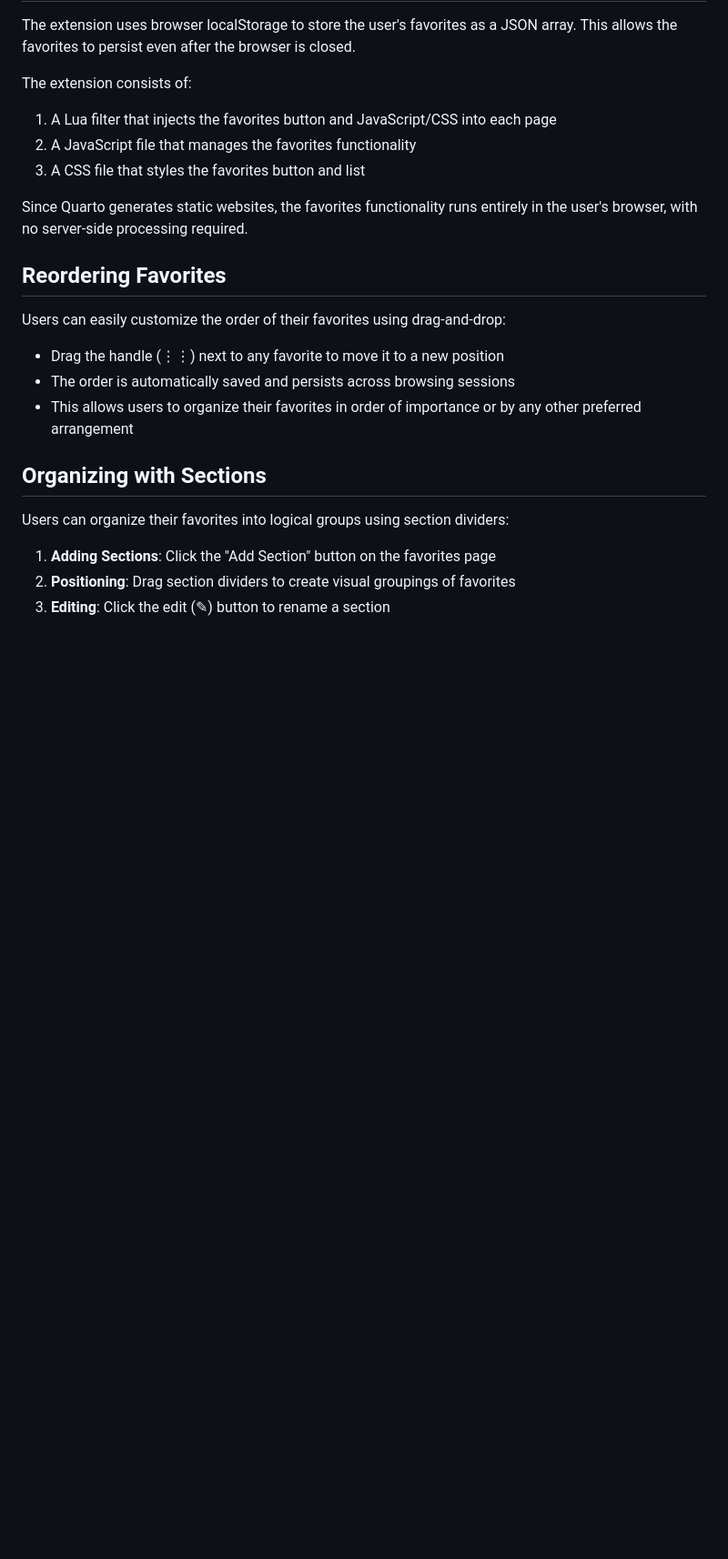
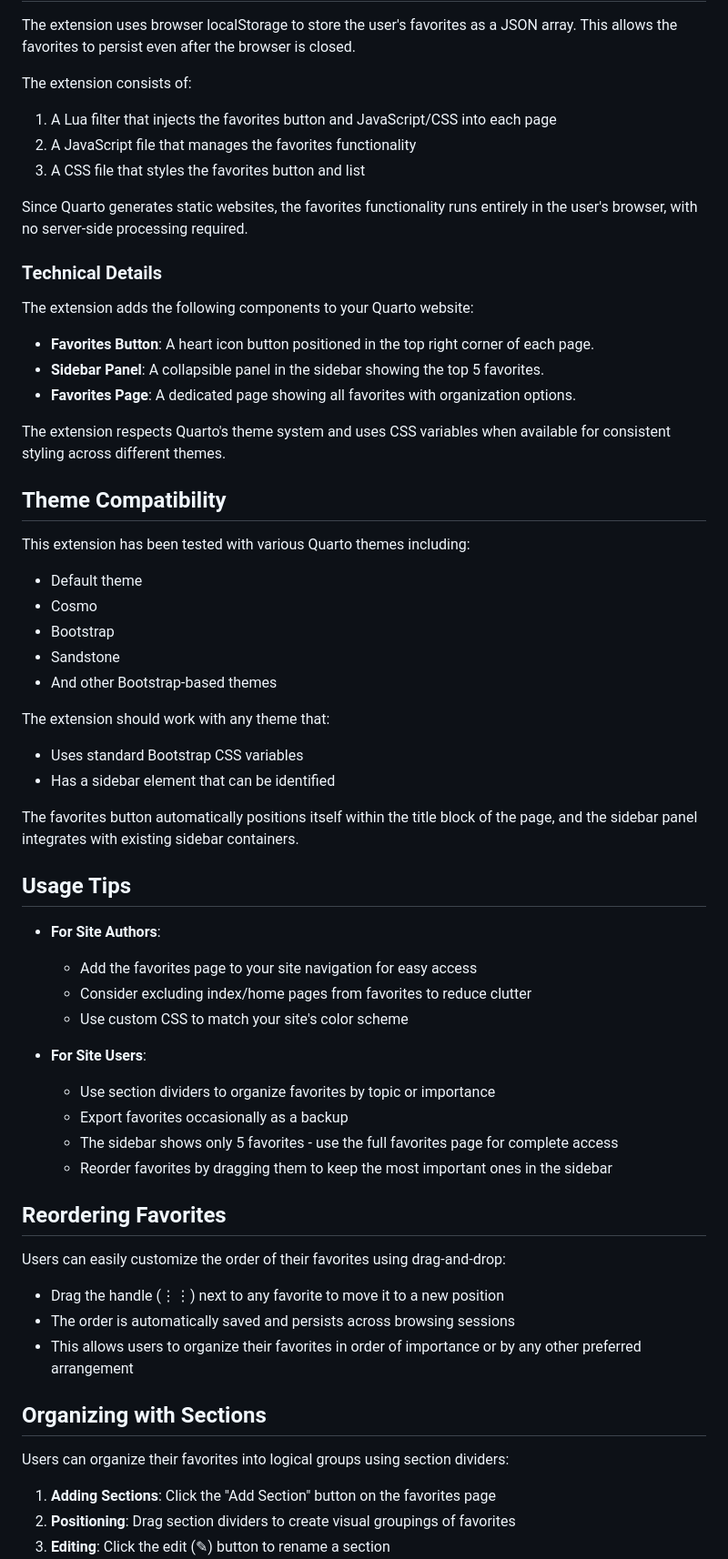
Before and after one commit to AshleyHenry15/favorites, a Markdown page: README.md, the part around the change printed below. Shown: that part at 91% size. Drawn GitHub-style; blank space fills up the shorter version.

```diff
--- a/README.md
+++ b/README.md
@@ -160,6 +160,45 @@ The extension consists of:
 
 Since Quarto generates static websites, the favorites functionality runs entirely in the user's browser, with no server-side processing required.
 
+### Technical Details
+
+The extension adds the following components to your Quarto website:
+
+- **Favorites Button**: A heart icon button positioned in the top right corner of each page.
+- **Sidebar Panel**: A collapsible panel in the sidebar showing the top 5 favorites.
+- **Favorites Page**: A dedicated page showing all favorites with organization options.
+
+The extension respects Quarto's theme system and uses CSS variables when available for consistent styling across different themes.
+
+## Theme Compatibility
+
+This extension has been tested with various Quarto themes including:
+
+- Default theme
+- Cosmo
+- Bootstrap
+- Sandstone
+- And other Bootstrap-based themes
+
+The extension should work with any theme that:
+- Uses standard Bootstrap CSS variables
+- Has a sidebar element that can be identified
+
+The favorites button automatically positions itself within the title block of the page, and the sidebar panel integrates with existing sidebar containers.
+
+## Usage Tips
+
+- **For Site Authors**:
+  - Add the favorites page to your site navigation for easy access
+  - Consider excluding index/home pages from favorites to reduce clutter
+  - Use custom CSS to match your site's color scheme
+
+- **For Site Users**:
+  - Use section dividers to organize favorites by topic or importance
+  - Export favorites occasionally as a backup
+  - The sidebar shows only 5 favorites - use the full favorites page for complete access
+  - Reorder favorites by dragging them to keep the most important ones in the sidebar
+
 ## Reordering Favorites
 
 Users can easily customize the order of their favorites using drag-and-drop:
```
Also changed, not shown: other parts of README.md (+20 -0 lines).
